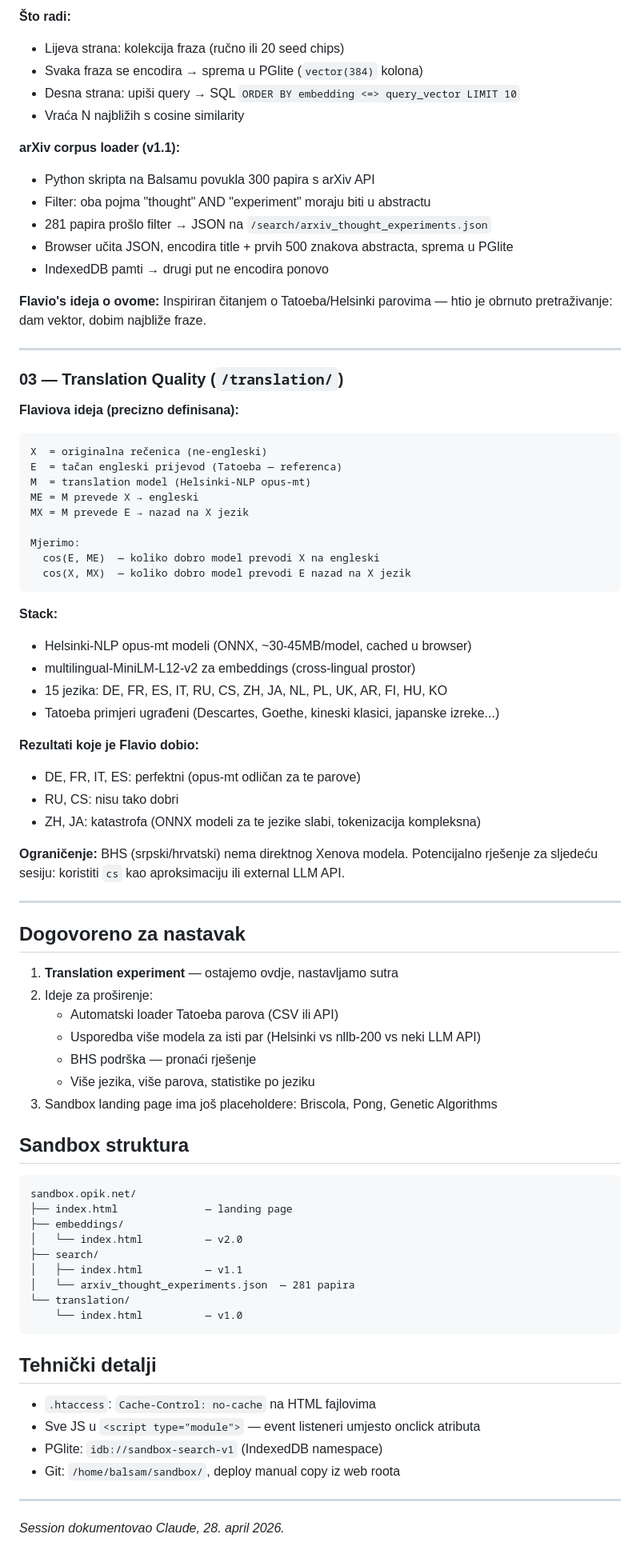
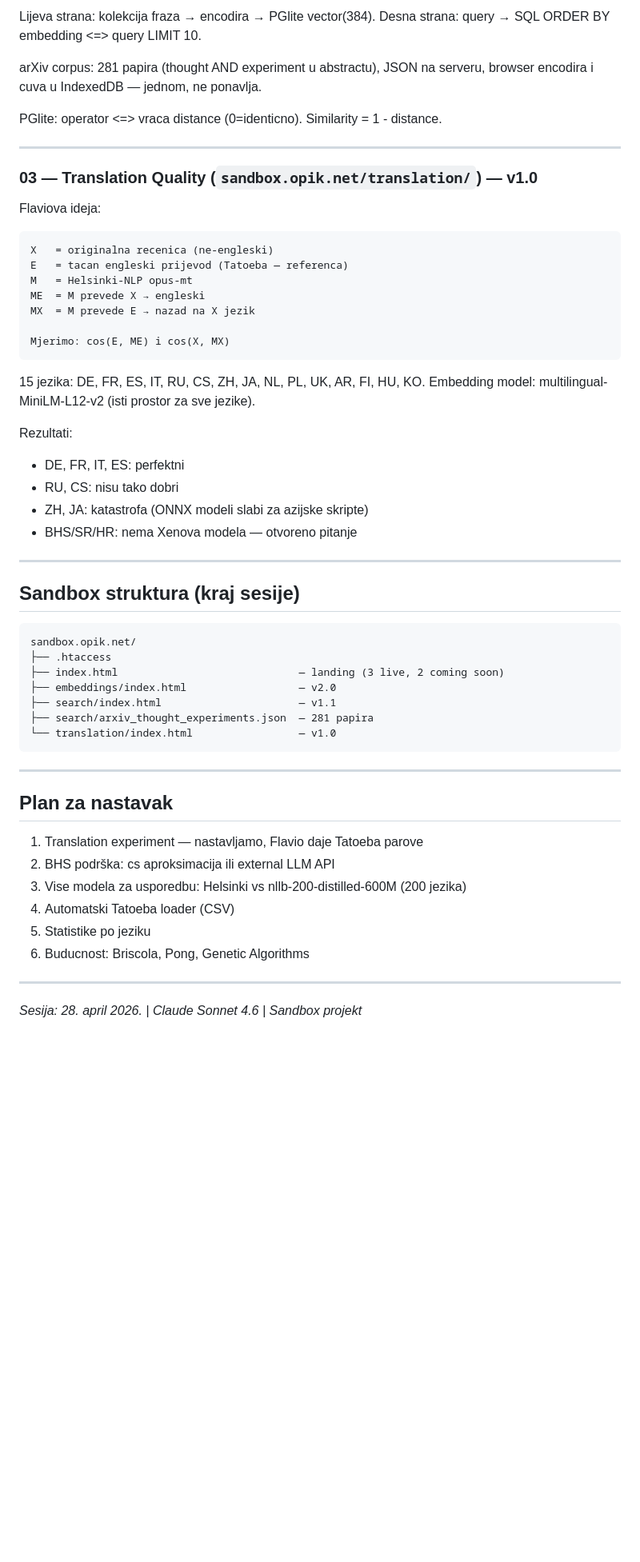
Before and after one commit to fladroid/sandbox, a Markdown page: SESSION_sandbox_01.md, the part around one of its changes. Shown at 80% size. Drawn GitHub-style; blank space fills up the shorter version.

Commit message:
Update SESSION_sandbox_01.md — full documentation

````diff
--- a/SESSION_sandbox_01.md
+++ b/SESSION_sandbox_01.md
@@ -85,84 +65,62 @@ ispod je samo statistika ko-pojave u tekstu.
 
-**Što radi:**
-- Lijeva strana: kolekcija fraza (ručno ili 20 seed chips)
-- Svaka fraza se encodira → sprema u PGlite (`vector(384)` kolona)
-- Desna strana: upiši query → SQL `ORDER BY embedding <=> query_vector LIMIT 10`
-- Vraća N najbližih s cosine similarity
+Lijeva strana: kolekcija fraza → encodira → PGlite vector(384).
+Desna strana: query → SQL ORDER BY embedding <=> query LIMIT 10.
 
-**arXiv corpus loader (v1.1):**
-- Python skripta na Balsamu povukla 300 papira s arXiv API
-- Filter: oba pojma "thought" AND "experiment" moraju biti u abstractu
-- 281 papira prošlo filter → JSON na `/search/arxiv_thought_experiments.json`
-- Browser učita JSON, encodira title + prvih 500 znakova abstracta, sprema u PGlite
-- IndexedDB pamti → drugi put ne encodira ponovo
+arXiv corpus: 281 papira (thought AND experiment u abstractu), JSON na serveru,
+browser encodira i cuva u IndexedDB — jednom, ne ponavlja.
 
-**Flavio's ideja o ovome:** Inspiriran čitanjem o Tatoeba/Helsinki parovima —
-htio je obrnuto pretraživanje: dam vektor, dobim najbliže fraze.
+PGlite: operator <=> vraca distance (0=identicno). Similarity = 1 - distance.
 
 ---
 
-### 03 — Translation Quality (`/translation/`)
+### 03 — Translation Quality (`sandbox.opik.net/translation/`) — v1.0
 
-**Flaviova ideja (precizno definisana):**
+Flaviova ideja:
+
 ```
-X  = originalna rečenica (ne-engleski)
-E  = tačan engleski prijevod (Tatoeba — referenca)
-M  = translation model (Helsinki-NLP opus-mt)
-ME = M prevede X → engleski
-MX = M prevede E → nazad na X jezik
+X   = originalna recenica (ne-engleski)
+E   = tacan engleski prijevod (Tatoeba — referenca)
+M   = Helsinki-NLP opus-mt
+ME  = M prevede X → engleski
+MX  = M prevede E → nazad na X jezik
 
-Mjerimo:
-  cos(E, ME)  — koliko dobro model prevodi X na engleski
-  cos(X, MX)  — koliko dobro model prevodi E nazad na X jezik
+Mjerimo: cos(E, ME) i cos(X, MX)
 ```
 
-**Stack:**
-- Helsinki-NLP opus-mt modeli (ONNX, ~30-45MB/model, cached u browser)
-- multilingual-MiniLM-L12-v2 za embeddings (cross-lingual prostor)
-- 15 jezika: DE, FR, ES, IT, RU, CS, ZH, JA, NL, PL, UK, AR, FI, HU, KO
-- Tatoeba primjeri ugrađeni (Descartes, Goethe, kineski klasici, japanske izreke...)
+15 jezika: DE, FR, ES, IT, RU, CS, ZH, JA, NL, PL, UK, AR, FI, HU, KO.
+Embedding model: multilingual-MiniLM-L12-v2 (isti prostor za sve jezike).
 
-**Rezultati koje je Flavio dobio:**
-- DE, FR, IT, ES: perfektni (opus-mt odličan za te parove)
+Rezultati:
+- DE, FR, IT, ES: perfektni
 - RU, CS: nisu tako dobri
-- ZH, JA: katastrofa (ONNX modeli za te jezike slabi, tokenizacija kompleksna)
-
-**Ograničenje:** BHS (srpski/hrvatski) nema direktnog Xenova modela. Potencijalno
-rješenje za sljedeću sesiju: koristiti `cs` kao aproksimaciju ili external LLM API.
+- ZH, JA: katastrofa (ONNX modeli slabi za azijske skripte)
+- BHS/SR/HR: nema Xenova modela — otvoreno pitanje
 
 ---
 
-## Dogovoreno za nastavak
-
-1. **Translation experiment** — ostajemo ovdje, nastavljamo sutra
-2. Ideje za proširenje:
-   - Automatski loader Tatoeba parova (CSV ili API)
-   - Usporedba više modela za isti par (Helsinki vs nllb-200 vs neki LLM API)
-   - BHS podrška — pronaći rješenje
-   - Više jezika, više parova, statistike po jeziku
-3. Sandbox landing page ima još placeholdere: Briscola, Pong, Genetic Algorithms
-
-## Sandbox struktura
+## Sandbox struktura (kraj sesije)
 
 ```
 sandbox.opik.net/
-├── index.html              — landing page
-├── embeddings/
-│   └── index.html          — v2.0
-├── search/
-│   ├── index.html          — v1.1
-│   └── arxiv_thought_experiments.json  — 281 papira
-└── translation/
-    └── index.html          — v1.0
+├── .htaccess
+├── index.html                             — landing (3 live, 2 coming soon)
+├── embeddings/index.html                  — v2.0
+├── search/index.html                      — v1.1
+├── search/arxiv_thought_experiments.json  — 281 papira
+└── translation/index.html                 — v1.0
 ```
-
-## Tehnički detalji
-
-- `.htaccess`: `Cache-Control: no-cache` na HTML fajlovima
-- Sve JS u `<script type="module">` — event listeneri umjesto onclick atributa
-- PGlite: `idb://sandbox-search-v1` (IndexedDB namespace)
-- Git: `/home/balsam/sandbox/`, deploy manual copy iz web roota
 
 ---
 
-*Session dokumentovao Claude, 28. april 2026.*
+## Plan za nastavak
+
+1. Translation experiment — nastavljamo, Flavio daje Tatoeba parove
+2. BHS podrška: cs aproksimacija ili external LLM API
+3. Vise modela za usporedbu: Helsinki vs nllb-200-distilled-600M (200 jezika)
+4. Automatski Tatoeba loader (CSV)
+5. Statistike po jeziku
+6. Buducnost: Briscola, Pong, Genetic Algorithms
+
+---
+
+*Sesija: 28. april 2026. | Claude Sonnet 4.6 | Sandbox projekt*
````
Also changed, not shown: other parts of SESSION_sandbox_01.md (+31 -51 lines).
